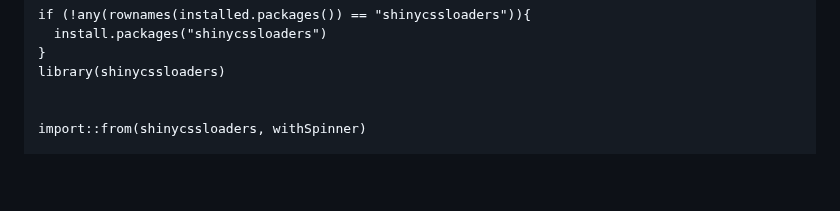
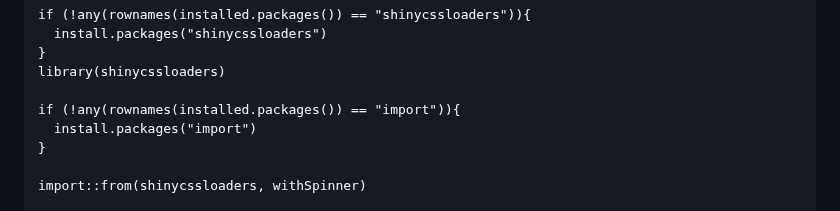
Before and after one commit to YuelinYao/MFIs, a Markdown page: README.md, the part around the change. GitHub-like rendering; blank space fills up the shorter version.

```diff
--- a/README.md
+++ b/README.md
@@ -36,6 +36,9 @@ if (!any(rownames(installed.packages()) == "shinycssloaders")){
 }
 library(shinycssloaders)
 
+if (!any(rownames(installed.packages()) == "import")){
+  install.packages("import")
+}
 
 import::from(shinycssloaders, withSpinner)
 
```
